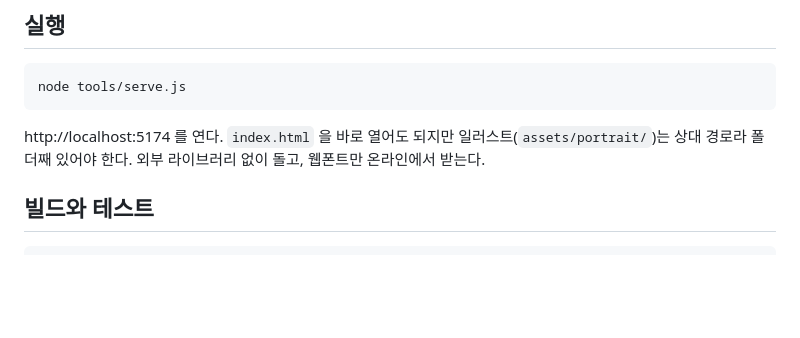
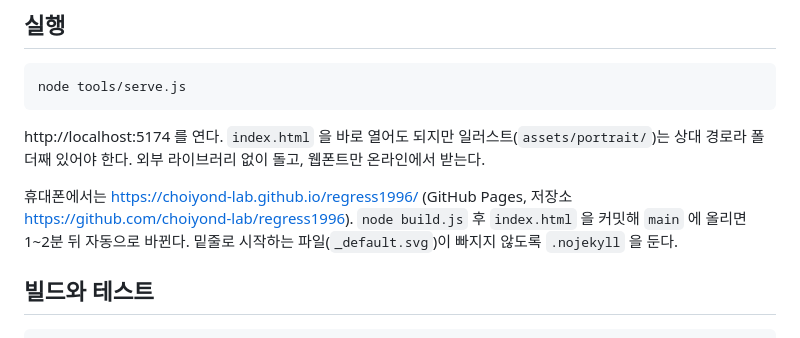
Before and after one commit to choiyond-lab/regress1996, a Markdown page: README.md, the part around the change. GitHub-like rendering; blank space fills up the shorter version.

Commit message:
README 에 휴대폰 주소와 Pages 갱신 방법 적기
Co-Authored-By: Claude Opus 5.5 <noreply@anthropic.com>

````diff
--- a/README.md
+++ b/README.md
@@ -11,6 +11,8 @@ node tools/serve.js
 ```
 
 http://localhost:5174 를 연다. `index.html` 을 바로 열어도 되지만 일러스트(`assets/portrait/`)는 상대 경로라 폴더째 있어야 한다. 외부 라이브러리 없이 돌고, 웹폰트만 온라인에서 받는다.
+
+휴대폰에서는 https://choiyond-lab.github.io/regress1996/ (GitHub Pages, 저장소 https://github.com/choiyond-lab/regress1996). `node build.js` 후 `index.html` 을 커밋해 `main` 에 올리면 1~2분 뒤 자동으로 바뀐다. 밑줄로 시작하는 파일(`_default.svg`)이 빠지지 않도록 `.nojekyll` 을 둔다.
 
 ## 빌드와 테스트
 
````
